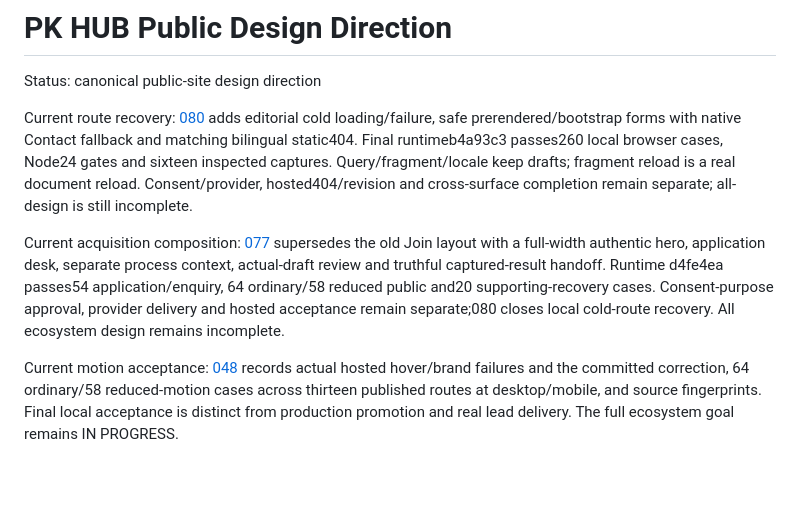
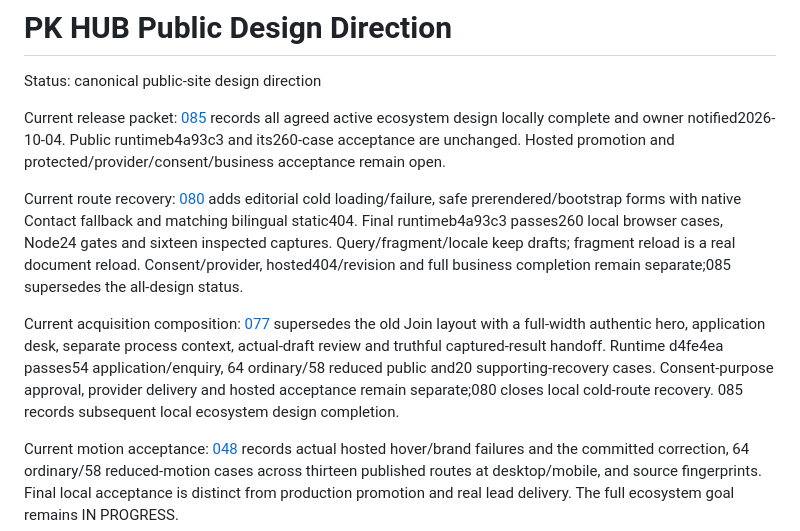
Before and after one commit to deucetrk/pk-hub, a Markdown page: website/DESIGN.md, the part around the change. GitHub-like rendering; blank space fills up the shorter version.

Commit message:
Document complete active design and public release boundary

```diff
--- a/website/DESIGN.md
+++ b/website/DESIGN.md
@@ -1,19 +1,23 @@
 # PK HUB Public Design Direction
 
 Status: canonical public-site design direction
+
+Current release packet: [085](../PUBLIC-DESIGN-085.md) records all agreed active ecosystem design
+locally complete and owner notified2026-10-04. Public runtimeb4a93c3 and its260-case acceptance
+are unchanged. Hosted promotion and protected/provider/consent/business acceptance remain open.
 
 Current route recovery: [080](../PUBLIC-ROUTE-080.md) adds editorial cold loading/failure,
 safe prerendered/bootstrap forms with native Contact fallback and matching bilingual static404.
 Final runtimeb4a93c3 passes260 local browser cases, Node24 gates and sixteen inspected captures.
 Query/fragment/locale keep drafts; fragment reload is a real document reload. Consent/provider,
-hosted404/revision and cross-surface completion remain separate; all-design is still incomplete.
+hosted404/revision and full business completion remain separate;085 supersedes the all-design status.
 
 Current acquisition composition: [077](../PUBLIC-ACQUISITION-077.md) supersedes the old Join
 layout with a full-width authentic hero, application desk, separate process context, actual-draft
 review and truthful captured-result handoff. Runtime d4fe4ea passes54 application/enquiry,
 64 ordinary/58 reduced public and20 supporting-recovery cases. Consent-purpose approval,
 provider delivery and hosted acceptance remain separate;080 closes local cold-route recovery.
-All ecosystem design remains incomplete.
+085 records subsequent local ecosystem design completion.
 
 Current motion acceptance: [048](../PUBLIC-MOTION-048.md) records actual hosted hover/brand
 failures and the committed correction, 64 ordinary/58 reduced-motion cases across thirteen
```
Also changed, not shown: PUBLIC-DESIGN-085.md (added, +46 -0 lines), PUBLIC-ROUTE-080.md (+2 -0 lines).
